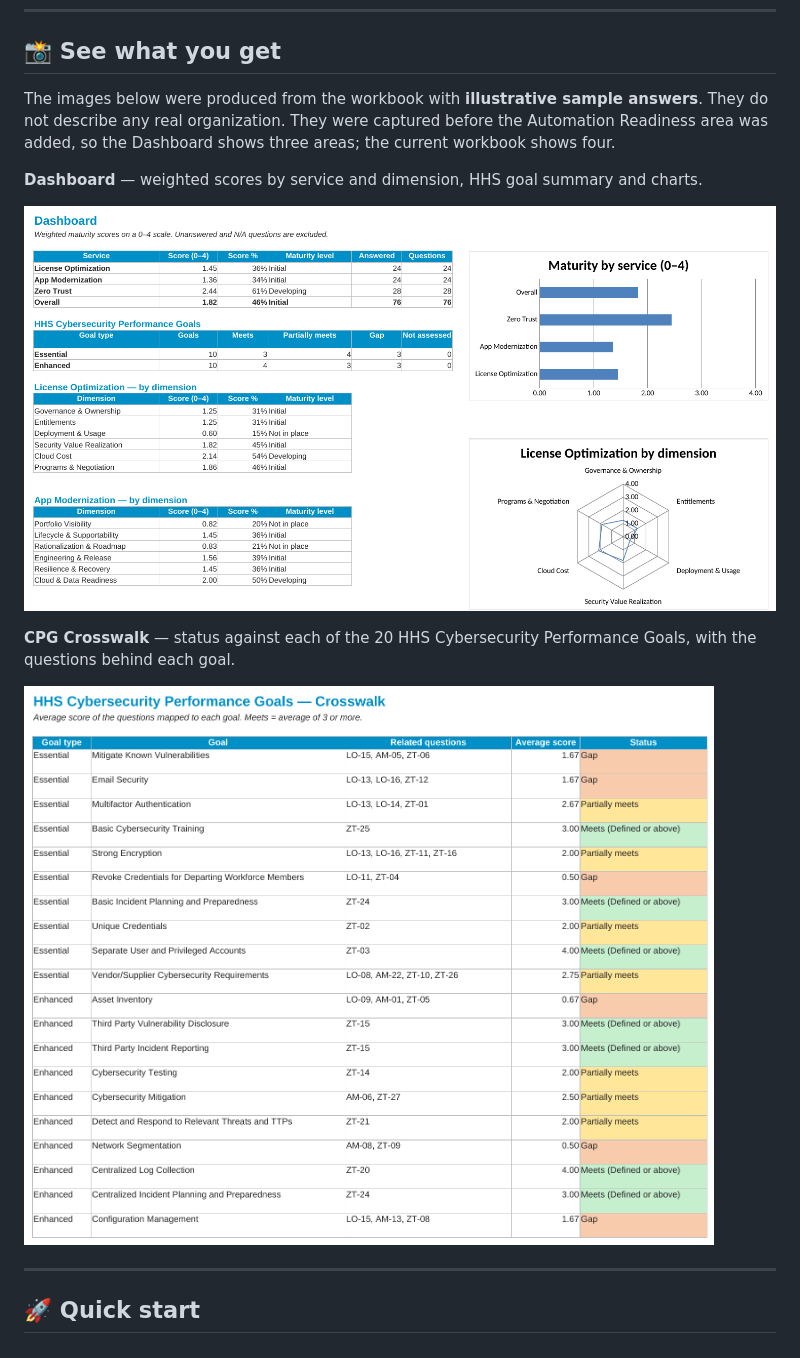
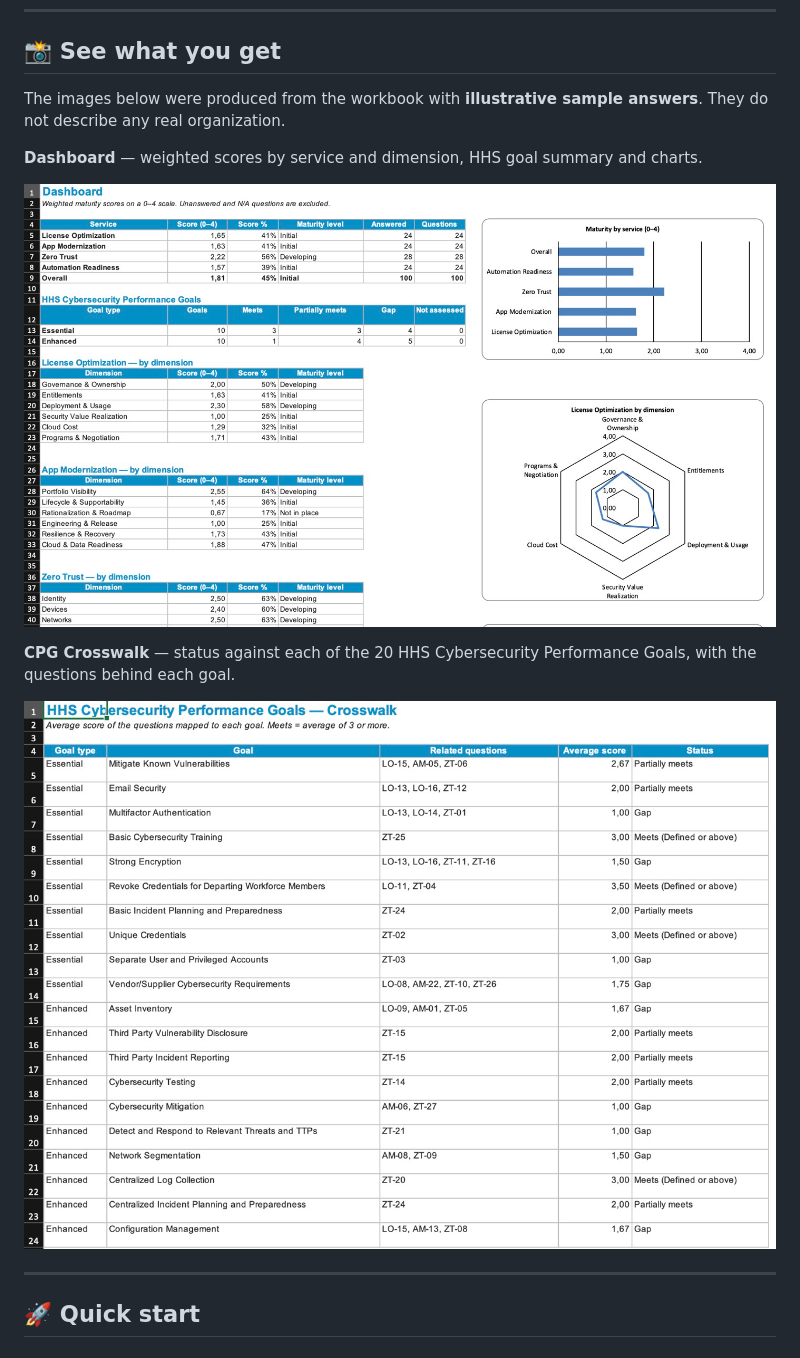
Before and after one commit to ericgandrade/acs-health-maturity-kit, a Markdown page: README.md, the part around the change. Drawn GitHub-style; pictures changed too: docs/images/cpg-crosswalk-sample.png, docs/images/dashboard-sample.png.

```diff
--- a/README.md
+++ b/README.md
@@ -128,7 +128,7 @@ Answer honestly and based on evidence: a score of 3 or 4 means the practice is d
 
 ## 📸 See what you get
 
-The images below were produced from the workbook with **illustrative sample answers**. They do not describe any real organization. They were captured before the Automation Readiness area was added, so the Dashboard shows three areas; the current workbook shows four.
+The images below were produced from the workbook with **illustrative sample answers**. They do not describe any real organization.
 
 **Dashboard** — weighted scores by service and dimension, HHS goal summary and charts.
 
```
Also changed, not shown: CHANGELOG.md (+9 -0 lines), 2 other files.
